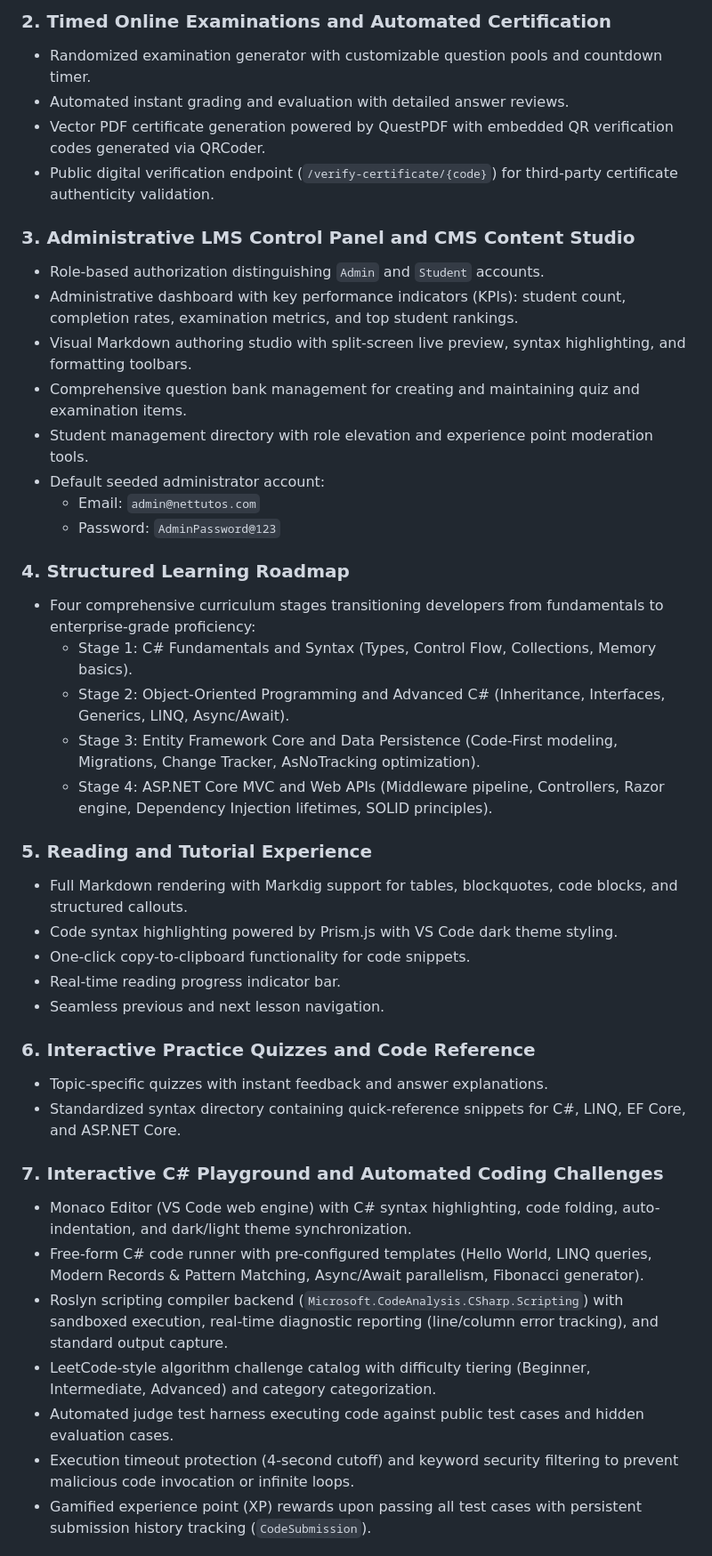
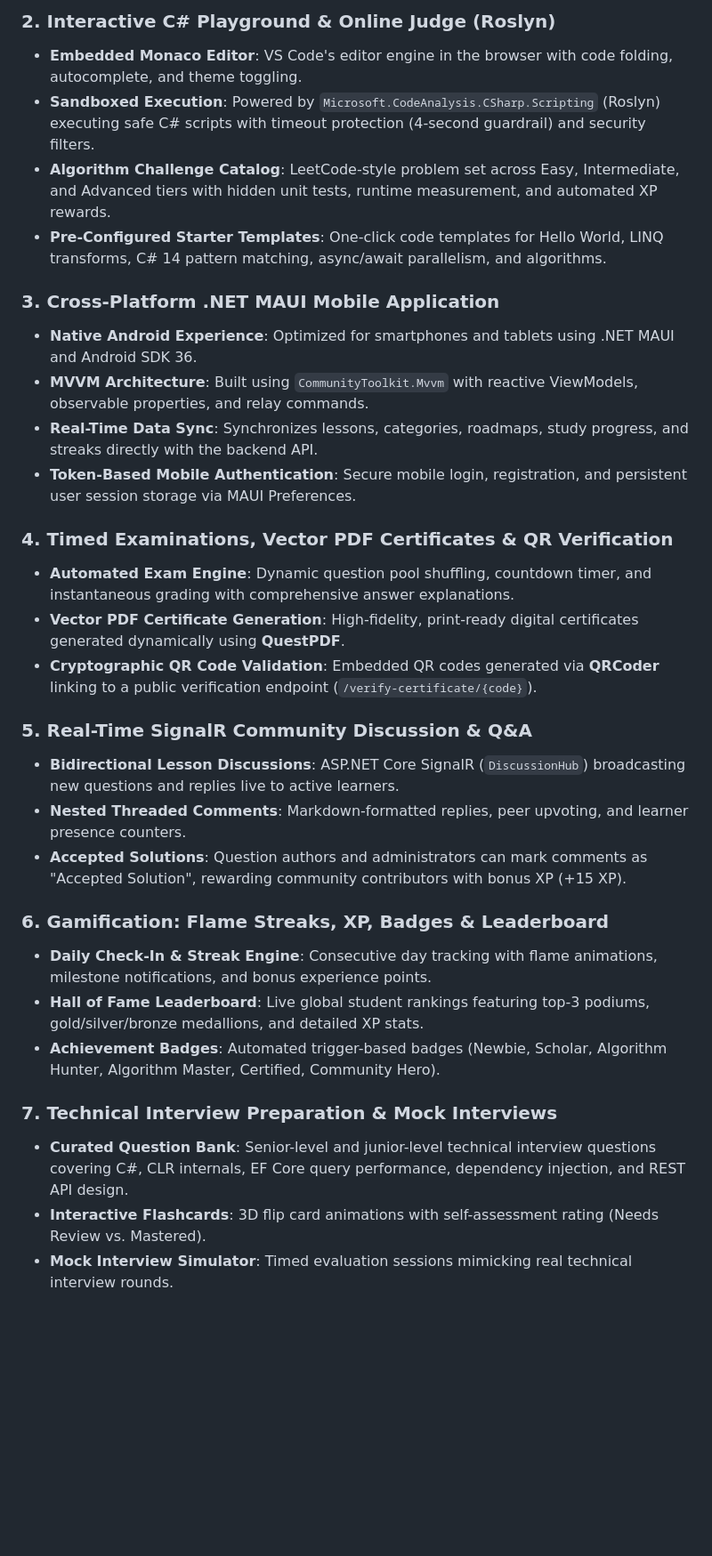
Before and after one commit to KaitoDeus/NET-Tutos, a Markdown page: README.md, the part around one of its changes. Shown at 89% size. Drawn GitHub-style; blank space fills up the shorter version.

Commit message:
docs: rewrite README with comprehensive documentation for WebApp and Mobile platforms

```diff
--- a/README.md
+++ b/README.md
@@ -20,44 +62,33 @@ NET-Tutos provides structured learning pathways, self-paced tutorials, real-time
 
-### 2. Timed Online Examinations and Automated Certification
-- Randomized examination generator with customizable question pools and countdown timer.
-- Automated instant grading and evaluation with detailed answer reviews.
-- Vector PDF certificate generation powered by QuestPDF with embedded QR verification codes generated via QRCoder.
-- Public digital verification endpoint (`/verify-certificate/{code}`) for third-party certificate authenticity validation.
+### 2. Interactive C# Playground & Online Judge (Roslyn)
+- **Embedded Monaco Editor**: VS Code's editor engine in the browser with code folding, autocomplete, and theme toggling.
+- **Sandboxed Execution**: Powered by `Microsoft.CodeAnalysis.CSharp.Scripting` (Roslyn) executing safe C# scripts with timeout protection (4-second guardrail) and security filters.
+- **Algorithm Challenge Catalog**: LeetCode-style problem set across Easy, Intermediate, and Advanced tiers with hidden unit tests, runtime measurement, and automated XP rewards.
+- **Pre-Configured Starter Templates**: One-click code templates for Hello World, LINQ transforms, C# 14 pattern matching, async/await parallelism, and algorithms.
 
-### 3. Administrative LMS Control Panel and CMS Content Studio
-- Role-based authorization distinguishing `Admin` and `Student` accounts.
-- Administrative dashboard with key performance indicators (KPIs): student count, completion rates, examination metrics, and top student rankings.
-- Visual Markdown authoring studio with split-screen live preview, syntax highlighting, and formatting toolbars.
-- Comprehensive question bank management for creating and maintaining quiz and examination items.
-- Student management directory with role elevation and experience point moderation tools.
-- Default seeded administrator account:
-  - Email: `admin@nettutos.com`
-  - Password: `AdminPassword@123`
+### 3. Cross-Platform .NET MAUI Mobile Application
+- **Native Android Experience**: Optimized for smartphones and tablets using .NET MAUI and Android SDK 36.
+- **MVVM Architecture**: Built using `CommunityToolkit.Mvvm` with reactive ViewModels, observable properties, and relay commands.
+- **Real-Time Data Sync**: Synchronizes lessons, categories, roadmaps, study progress, and streaks directly with the backend API.
+- **Token-Based Mobile Authentication**: Secure mobile login, registration, and persistent user session storage via MAUI Preferences.
 
-### 4. Structured Learning Roadmap
-- Four comprehensive curriculum stages transitioning developers from fundamentals to enterprise-grade proficiency:
-  - Stage 1: C# Fundamentals and Syntax (Types, Control Flow, Collections, Memory basics).
-  - Stage 2: Object-Oriented Programming and Advanced C# (Inheritance, Interfaces, Generics, LINQ, Async/Await).
-  - Stage 3: Entity Framework Core and Data Persistence (Code-First modeling, Migrations, Change Tracker, AsNoTracking optimization).
-  - Stage 4: ASP.NET Core MVC and Web APIs (Middleware pipeline, Controllers, Razor engine, Dependency Injection lifetimes, SOLID principles).
+### 4. Timed Examinations, Vector PDF Certificates & QR Verification
+- **Automated Exam Engine**: Dynamic question pool shuffling, countdown timer, and instantaneous grading with comprehensive answer explanations.
+- **Vector PDF Certificate Generation**: High-fidelity, print-ready digital certificates generated dynamically using **QuestPDF**.
+- **Cryptographic QR Code Validation**: Embedded QR codes generated via **QRCoder** linking to a public verification endpoint (`/verify-certificate/{code}`).
 
-### 5. Reading and Tutorial Experience
-- Full Markdown rendering with Markdig support for tables, blockquotes, code blocks, and structured callouts.
-- Code syntax highlighting powered by Prism.js with VS Code dark theme styling.
-- One-click copy-to-clipboard functionality for code snippets.
-- Real-time reading progress indicator bar.
-- Seamless previous and next lesson navigation.
+### 5. Real-Time SignalR Community Discussion & Q&A
+- **Bidirectional Lesson Discussions**: ASP.NET Core SignalR (`DiscussionHub`) broadcasting new questions and replies live to active learners.
+- **Nested Threaded Comments**: Markdown-formatted replies, peer upvoting, and learner presence counters.
+- **Accepted Solutions**: Question authors and administrators can mark comments as "Accepted Solution", rewarding community contributors with bonus XP (+15 XP).
 
-### 6. Interactive Practice Quizzes and Code Reference
-- Topic-specific quizzes with instant feedback and answer explanations.
-- Standardized syntax directory containing quick-reference snippets for C#, LINQ, EF Core, and ASP.NET Core.
+### 6. Gamification: Flame Streaks, XP, Badges & Leaderboard
+- **Daily Check-In & Streak Engine**: Consecutive day tracking with flame animations, milestone notifications, and bonus experience points.
+- **Hall of Fame Leaderboard**: Live global student rankings featuring top-3 podiums, gold/silver/bronze medallions, and detailed XP stats.
+- **Achievement Badges**: Automated trigger-based badges (Newbie, Scholar, Algorithm Hunter, Algorithm Master, Certified, Community Hero).
 
-### 7. Interactive C# Playground and Automated Coding Challenges
-- Monaco Editor (VS Code web engine) with C# syntax highlighting, code folding, auto-indentation, and dark/light theme synchronization.
-- Free-form C# code runner with pre-configured templates (Hello World, LINQ queries, Modern Records & Pattern Matching, Async/Await parallelism, Fibonacci generator).
-- Roslyn scripting compiler backend (`Microsoft.CodeAnalysis.CSharp.Scripting`) with sandboxed execution, real-time diagnostic reporting (line/column error tracking), and standard output capture.
-- LeetCode-style algorithm challenge catalog with difficulty tiering (Beginner, Intermediate, Advanced) and category categorization.
-- Automated judge test harness executing code against public test cases and hidden evaluation cases.
-- Execution timeout protection (4-second cutoff) and keyword security filtering to prevent malicious code invocation or infinite loops.
-- Gamified experience point (XP) rewards upon passing all test cases with persistent submission history tracking (`CodeSubmission`).
+### 7. Technical Interview Preparation & Mock Interviews
+- **Curated Question Bank**: Senior-level and junior-level technical interview questions covering C#, CLR internals, EF Core query performance, dependency injection, and REST API design.
+- **Interactive Flashcards**: 3D flip card animations with self-assessment rating (Needs Review vs. Mastered).
+- **Mock Interview Simulator**: Timed evaluation sessions mimicking real technical interview rounds.
 
```
Also changed, not shown: other parts of README.md (+195 -128 lines).
